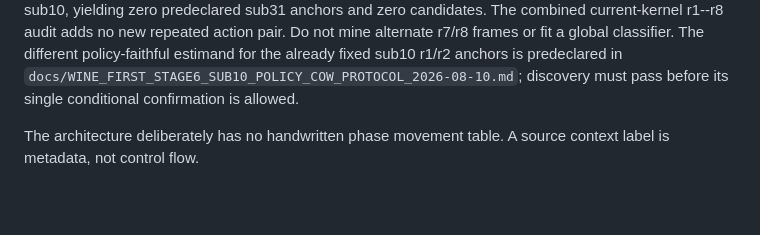
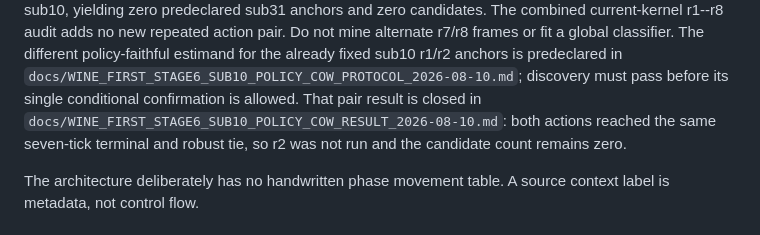
Before and after one commit to N0zoM1z0/touhou-solver-th06-rl, a Markdown page: START_HERE.md, the part around the change. GitHub-like rendering; blank space fills up the shorter version.

```diff
--- a/START_HERE.md
+++ b/START_HERE.md
@@ -120,6 +120,10 @@ The different policy-faithful estimand for the already fixed sub10 r1/r2
 anchors is predeclared in
 `docs/WINE_FIRST_STAGE6_SUB10_POLICY_COW_PROTOCOL_2026-08-10.md`; discovery
 must pass before its single conditional confirmation is allowed.
+That pair result is closed in
+`docs/WINE_FIRST_STAGE6_SUB10_POLICY_COW_RESULT_2026-08-10.md`: both actions
+reached the same seven-tick terminal and robust tie, so r2 was not run and the
+candidate count remains zero.
 
 The architecture deliberately has no handwritten phase movement table. A
 source context label is metadata, not control flow.
```
Also changed, not shown: docs/WINE_FIRST_LEARNING_PLAN_2026-08-10.md (+7 -0 lines), docs/WINE_FIRST_STAGE6_SUB10_POLICY_COW_RESULT_2026-08-10.md (added, +40 -0 lines).
